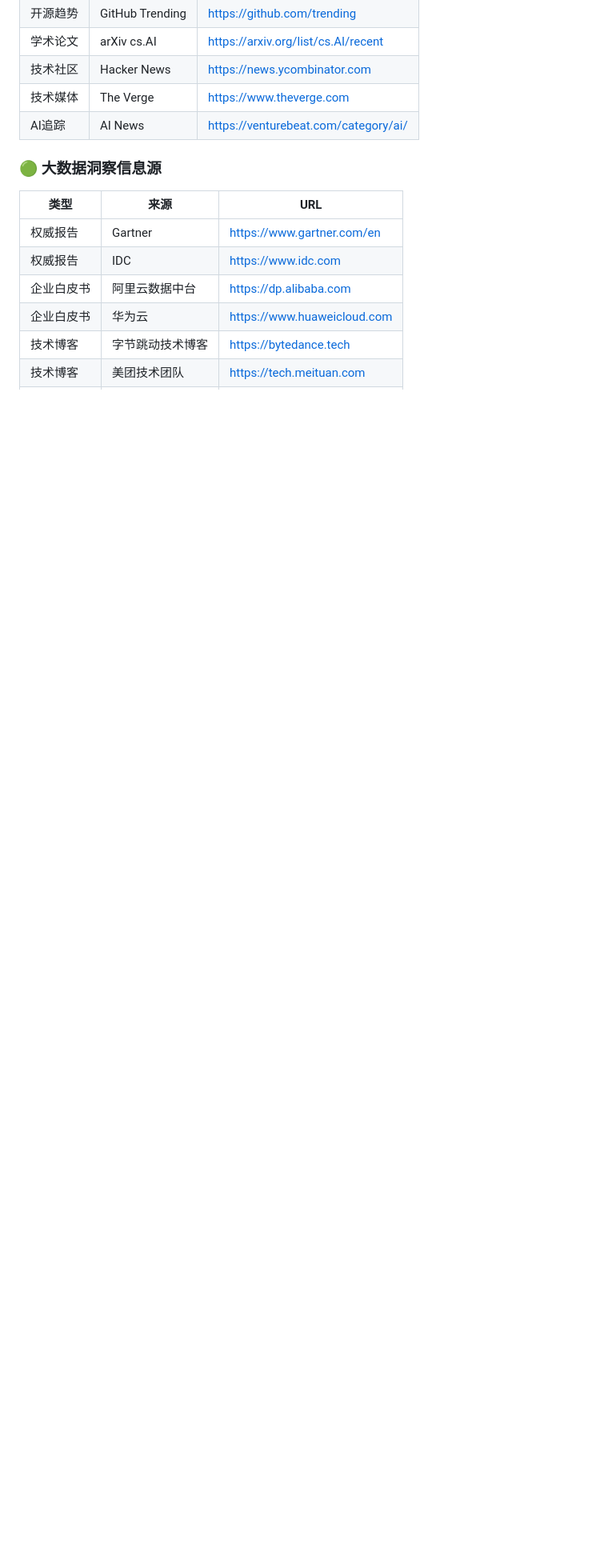
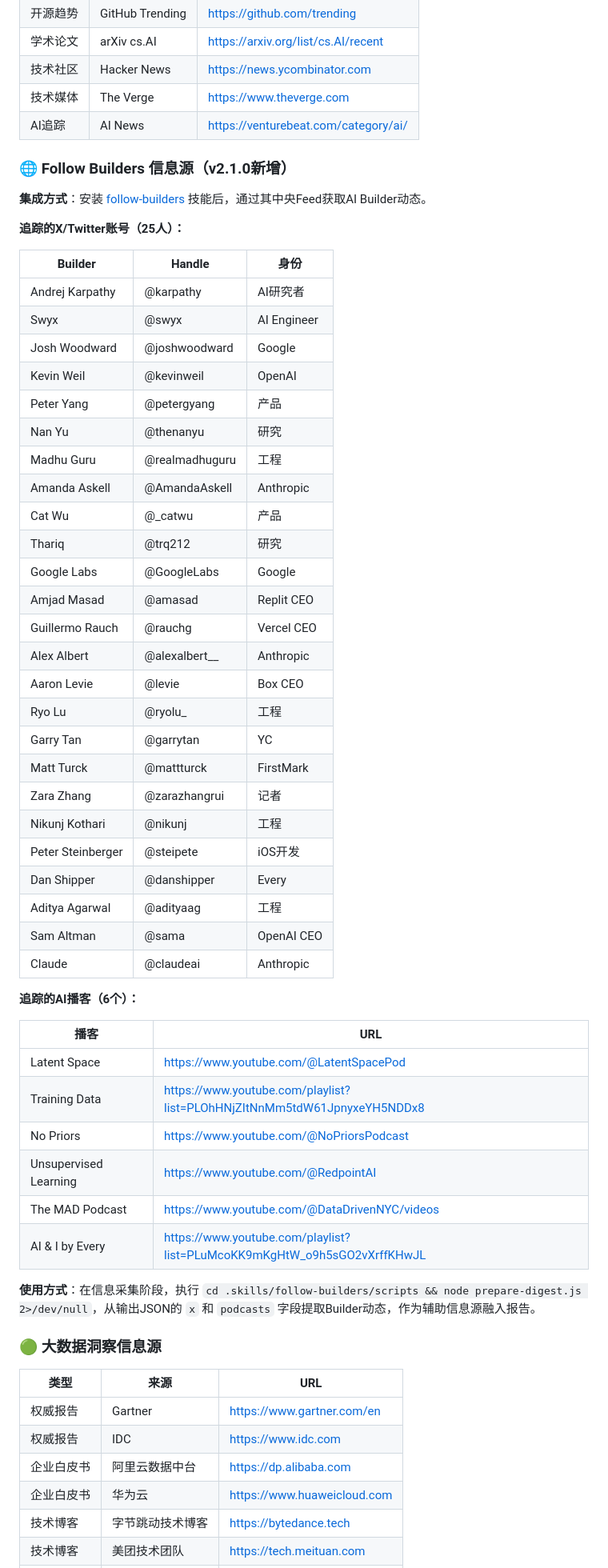
Before and after one commit to xiaopengs/ai-sentinel, a Markdown page: SKILL.md, the part around one of its changes. Shown at 80% size. GitHub-like rendering; blank space fills up the shorter version.

Commit message:
v2.1.0: 新增Follow Builders信息源——25个AI Builder X动态 + 6个顶级AI播客

```diff
--- a/SKILL.md
+++ b/SKILL.md
@@ -293,6 +293,53 @@ load_config ./MEMORY.md  # 项目上下文：当前关注的技术方向
 | 技术媒体 | The Verge | https://www.theverge.com |
 | AI追踪 | AI News | https://venturebeat.com/category/ai/ |
 
+### 🌐 Follow Builders 信息源（v2.1.0新增）
+
+**集成方式**：安装 [follow-builders](https://github.com/zarazhangrui/follow-builders) 技能后，通过其中央Feed获取AI Builder动态。
+
+**追踪的X/Twitter账号（25人）：**
+
+| Builder | Handle | 身份 |
+|---------|--------|------|
+| Andrej Karpathy | @karpathy | AI研究者 |
+| Swyx | @swyx | AI Engineer |
+| Josh Woodward | @joshwoodward | Google |
+| Kevin Weil | @kevinweil | OpenAI |
+| Peter Yang | @petergyang | 产品 |
+| Nan Yu | @thenanyu | 研究 |
+| Madhu Guru | @realmadhuguru | 工程 |
+| Amanda Askell | @AmandaAskell | Anthropic |
+| Cat Wu | @_catwu | 产品 |
+| Thariq | @trq212 | 研究 |
+| Google Labs | @GoogleLabs | Google |
+| Amjad Masad | @amasad | Replit CEO |
+| Guillermo Rauch | @rauchg | Vercel CEO |
+| Alex Albert | @alexalbert__ | Anthropic |
+| Aaron Levie | @levie | Box CEO |
+| Ryo Lu | @ryolu_ | 工程 |
+| Garry Tan | @garrytan | YC |
+| Matt Turck | @mattturck | FirstMark |
+| Zara Zhang | @zarazhangrui | 记者 |
+| Nikunj Kothari | @nikunj | 工程 |
+| Peter Steinberger | @steipete | iOS开发 |
+| Dan Shipper | @danshipper | Every |
+| Aditya Agarwal | @adityaag | 工程 |
+| Sam Altman | @sama | OpenAI CEO |
+| Claude | @claudeai | Anthropic |
+
+**追踪的AI播客（6个）：**
+
+| 播客 | URL |
+|------|-----|
+| Latent Space | https://www.youtube.com/@LatentSpacePod |
+| Training Data | https://www.youtube.com/playlist?list=PLOhHNjZItNnMm5tdW61JpnyxeYH5NDDx8 |
+| No Priors | https://www.youtube.com/@NoPriorsPodcast |
+| Unsupervised Learning | https://www.youtube.com/@RedpointAI |
+| The MAD Podcast | https://www.youtube.com/@DataDrivenNYC/videos |
+| AI & I by Every | https://www.youtube.com/playlist?list=PLuMcoKK9mKgHtW_o9h5sGO2vXrffKHwJL |
+
+**使用方式**：在信息采集阶段，执行 `cd .skills/follow-builders/scripts && node prepare-digest.js 2>/dev/null`，从输出JSON的 `x` 和 `podcasts` 字段提取Builder动态，作为辅助信息源融入报告。
+
 ### 🟢 大数据洞察信息源
 
 | 类型 | 来源 | URL |
```
Also changed, not shown: other parts of SKILL.md (+2 -1 lines).
